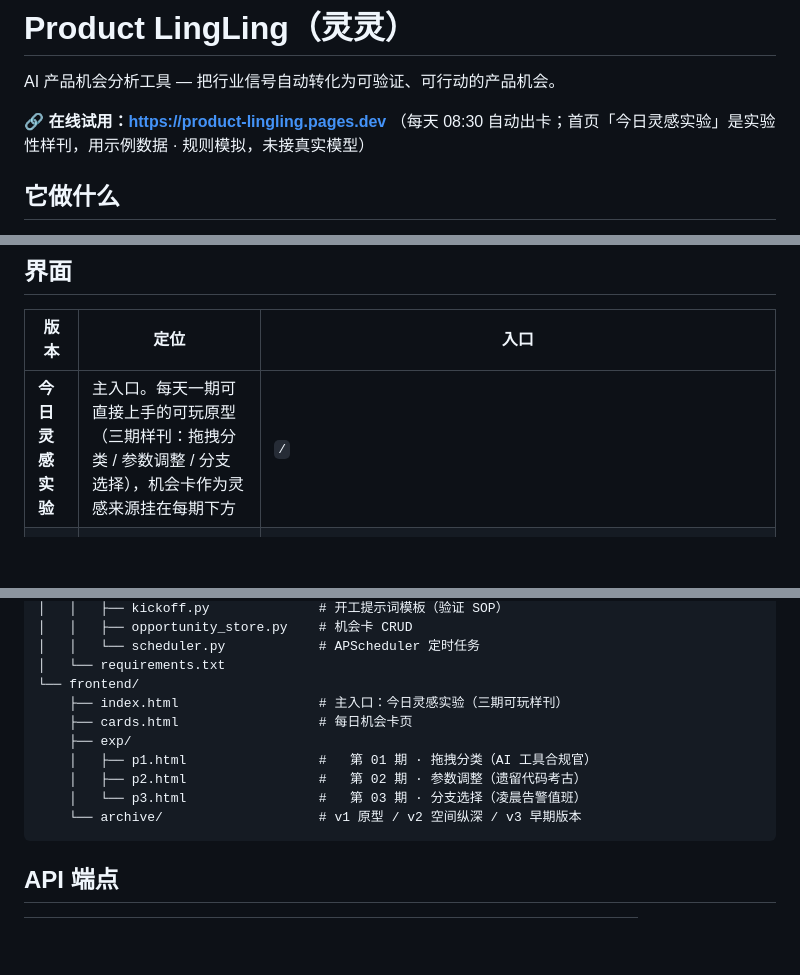
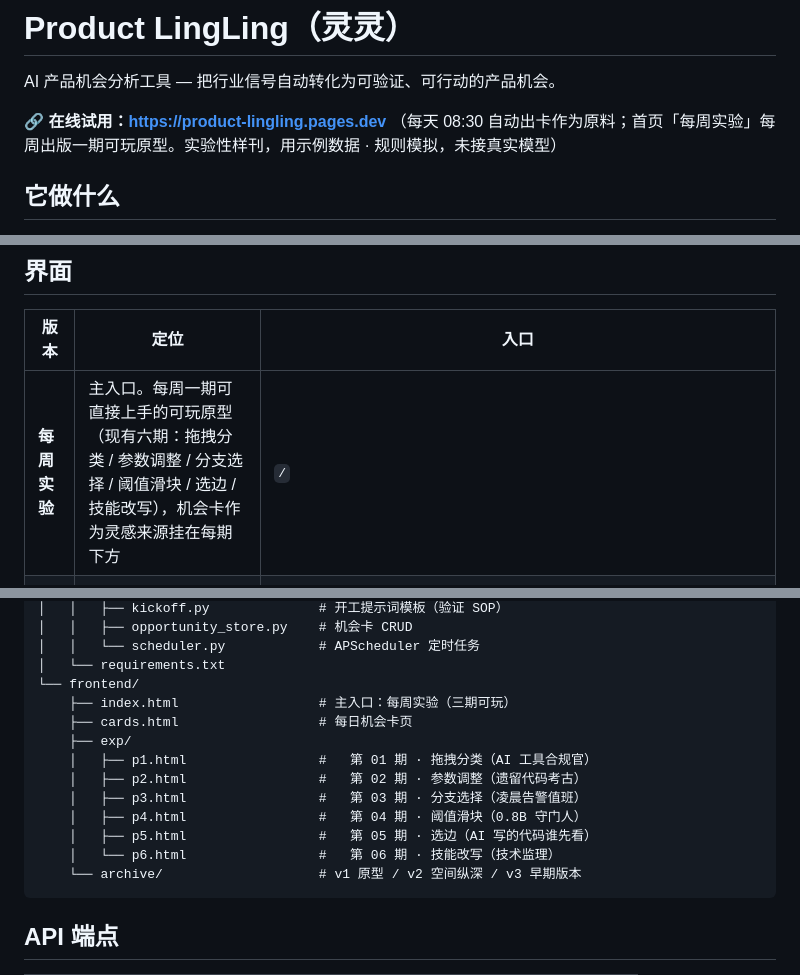
Before and after one commit to LLing486/product-lingling, a Markdown page: README.md, 3 parts joined by grey strips. Drawn GitHub-style; blank space fills up the shorter version.

Commit message:
docs(readme): 界面表与项目结构补到六期（p4–p6）

````diff
--- a/README.md
+++ b/README.md
@@ -3,7 +3,7 @@
 AI 产品机会分析工具 — 把行业信号自动转化为可验证、可行动的产品机会。
 
 **🔗 在线试用：<https://product-lingling.pages.dev>**
-（每天 08:30 自动出卡；首页「今日灵感实验」是实验性样刊，用示例数据 · 规则模拟，未接真实模型）
+（每天 08:30 自动出卡作为原料；首页「每周实验」每周出版一期可玩原型。实验性样刊，用示例数据 · 规则模拟，未接真实模型）
 
 ## 它做什么
 
@@ -25,7 +25,7 @@ AI 产品机会分析工具 — 把行业信号自动转化为可验证、可行
 
 | 版本 | 定位 | 入口 |
 |------|------|------|
-| **今日灵感实验** | 主入口。每天一期可直接上手的可玩原型（三期样刊：拖拽分类 / 参数调整 / 分支选择），机会卡作为灵感来源挂在每期下方 | `/` |
+| **每周实验** | 主入口。每周一期可直接上手的可玩原型（现有六期：拖拽分类 / 参数调整 / 分支选择 / 阈值滑块 / 选边 / 技能改写），机会卡作为灵感来源挂在每期下方 | `/` |
 | 每日机会卡 | 浅色刊物风的机会卡页：开卡仪式、六维雷达、开工提示词、分享图 | `/cards.html` |
 | 归档旧版 | v1 原型 / v2 空间纵深 / v3 早期版本 | `/archive/prototype.html`、`/archive/v2.html`、`/archive/v3.html` |
 
@@ -90,12 +90,15 @@ product-lingling/
 │   │   └── scheduler.py            # APScheduler 定时任务
 │   └── requirements.txt
 └── frontend/
-    ├── index.html                  # 主入口：今日灵感实验（三期可玩样刊）
+    ├── index.html                  # 主入口：每周实验（三期可玩）
     ├── cards.html                  # 每日机会卡页
     ├── exp/
     │   ├── p1.html                 #   第 01 期 · 拖拽分类（AI 工具合规官）
     │   ├── p2.html                 #   第 02 期 · 参数调整（遗留代码考古）
-    │   └── p3.html                 #   第 03 期 · 分支选择（凌晨告警值班）
+    │   ├── p3.html                 #   第 03 期 · 分支选择（凌晨告警值班）
+    │   ├── p4.html                 #   第 04 期 · 阈值滑块（0.8B 守门人）
+    │   ├── p5.html                 #   第 05 期 · 选边（AI 写的代码谁先看）
+    │   └── p6.html                 #   第 06 期 · 技能改写（技术监理）
     └── archive/                    # v1 原型 / v2 空间纵深 / v3 早期版本
 ```
 
````
Also changed, not shown: other parts of README.md (+1 -1 lines).
